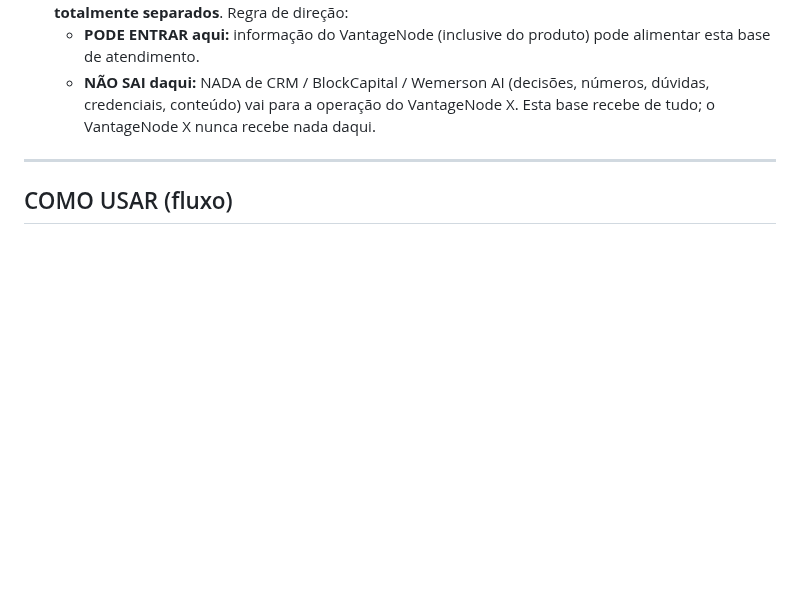
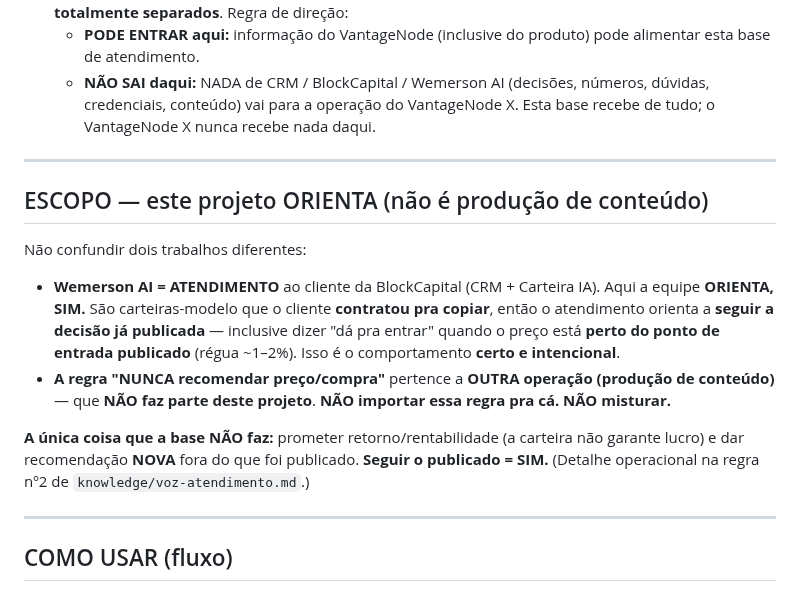
Before and after one commit to telleswemerson2025-collab/Wemerson-Telles, a Markdown page: wemersonai-bible/ARQUIVO-MAE.md, the part around the change. GitHub-like rendering; blank space fills up the shorter version.

Commit message:
ARQUIVO-MAE: nota de escopo — atendimento ORIENTA (nao e producao de conteudo)
Deixa explicito que neste projeto (Wemerson AI = atendimento) a equipe ORIENTA o
cliente a seguir a carteira-modelo ja publicada (inclusive "da pra entrar" perto do
ponto de entrada, regua ~1-2%). A regra "nunca recomendar preco/compra" pertence a
outra operacao (producao de conteudo) e NAO deve ser importada pra ca. Unico limite:
nao prometer retorno e nao dar recomendacao NOVA fora do publicado.

Co-Authored-By: Claude Opus 4.8 <noreply@anthropic.com>
Claude-Session: https://claude.ai/code/session_01FKC6SJD75iuiZQodaAmMvP

```diff
--- a/wemersonai-bible/ARQUIVO-MAE.md
+++ b/wemersonai-bible/ARQUIVO-MAE.md
@@ -53,6 +53,25 @@ regras de ouro, quando escalar pro suporte).
    - **NÃO SAI daqui:** NADA de CRM / BlockCapital / Wemerson AI (decisões, números, dúvidas,
      credenciais, conteúdo) vai para a operação do VantageNode X. Esta base recebe de tudo; o
      VantageNode X nunca recebe nada daqui.
+
+---
+
+## ESCOPO — este projeto ORIENTA (não é produção de conteúdo)
+
+Não confundir dois trabalhos diferentes:
+
+- **Wemerson AI = ATENDIMENTO** ao cliente da BlockCapital (CRM + Carteira IA). Aqui a equipe
+  **ORIENTA, SIM.** São carteiras-modelo que o cliente **contratou pra copiar**, então o
+  atendimento orienta a **seguir a decisão já publicada** — inclusive dizer "dá pra entrar"
+  quando o preço está **perto do ponto de entrada publicado** (régua ~1–2%). Isso é o
+  comportamento **certo e intencional**.
+- **A regra "NUNCA recomendar preço/compra"** pertence a **OUTRA operação (produção de
+  conteúdo)** — que **NÃO faz parte deste projeto**. **NÃO importar essa regra pra cá. NÃO
+  misturar.**
+
+**A única coisa que a base NÃO faz:** prometer retorno/rentabilidade (a carteira não garante
+lucro) e dar recomendação **NOVA** fora do que foi publicado. **Seguir o publicado = SIM.**
+(Detalhe operacional na regra nº2 de `knowledge/voz-atendimento.md`.)
 
 ---
 
```
